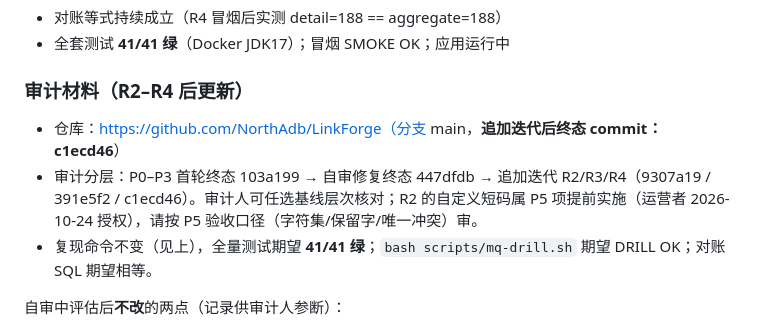
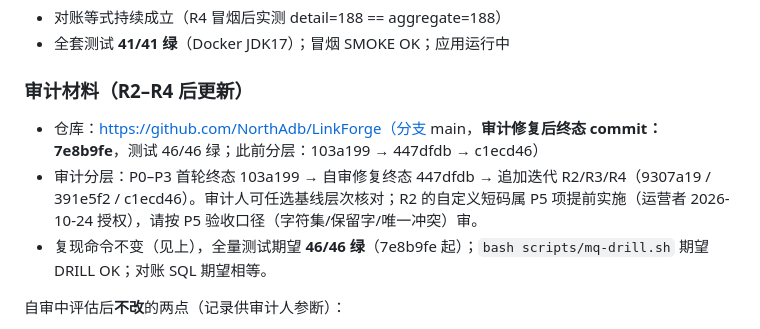
Before and after one commit to NorthAdb/LinkForge, a Markdown page: docs/progress.md, the part around one of its changes. Drawn GitHub-style.

Commit message:
P4g: progress P4 section with evidence

```diff
--- a/docs/progress.md
+++ b/docs/progress.md
@@ -292,9 +292,9 @@ docker compose start rabbitmq && sleep 10 && curl -s http://localhost:8080/actua
 
 ### 审计材料（R2–R4 后更新）
 
-- 仓库：https://github.com/NorthAdb/LinkForge（分支 main，**追加迭代后终态 commit：c1ecd46**）
+- 仓库：https://github.com/NorthAdb/LinkForge（分支 main，**审计修复后终态 commit：7e8b9fe**，测试 46/46 绿；此前分层：103a199 → 447dfdb → c1ecd46）
 - 审计分层：P0–P3 首轮终态 103a199 → 自审修复终态 447dfdb → 追加迭代 R2/R3/R4（9307a19 / 391e5f2 / c1ecd46）。审计人可任选基线层次核对；R2 的自定义短码属 P5 项提前实施（运营者 2026-10-24 授权），请按 P5 验收口径（字符集/保留字/唯一冲突）审。
-- 复现命令不变（见上），全量测试期望 **41/41 绿**；`bash scripts/mq-drill.sh` 期望 DRILL OK；对账 SQL 期望相等。
+- 复现命令不变（见上），全量测试期望 **46/46 绿**（7e8b9fe 起）；`bash scripts/mq-drill.sh` 期望 DRILL OK；对账 SQL 期望相等。
 
 自审中评估后**不改**的两点（记录供审计人参断）：
 - 跳转路径每次仍读 DB 行做禁用/过期判定（缓存只省 URL 字段）：这是**主动选择**——只信缓存会让禁用/过期在 TTL 内放行 302，正确性优先于该读优化；P4 压测时再量化。（审计 L8 同判，留 P4 bench 量化。）
```
Also changed, not shown: other parts of docs/progress.md (+30 -0 lines).
